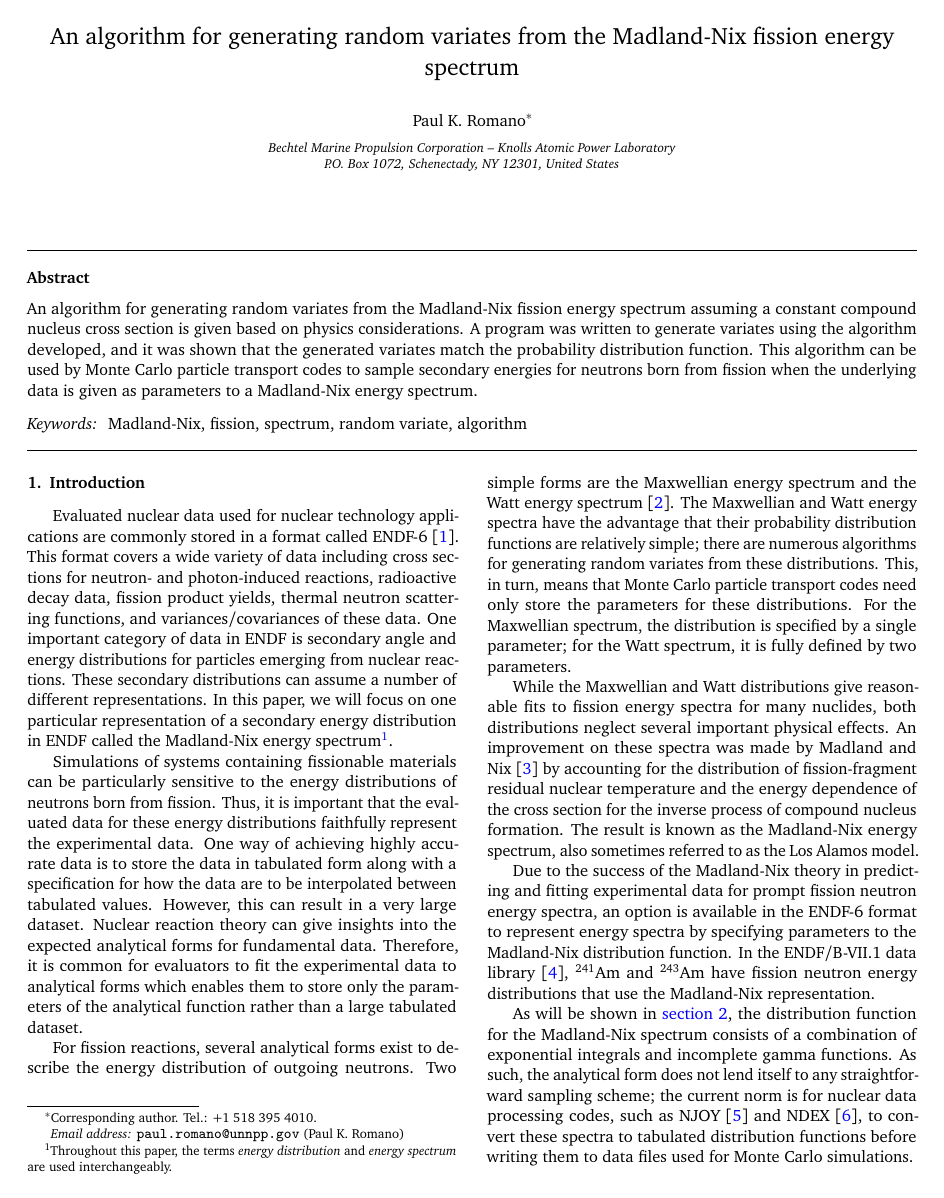
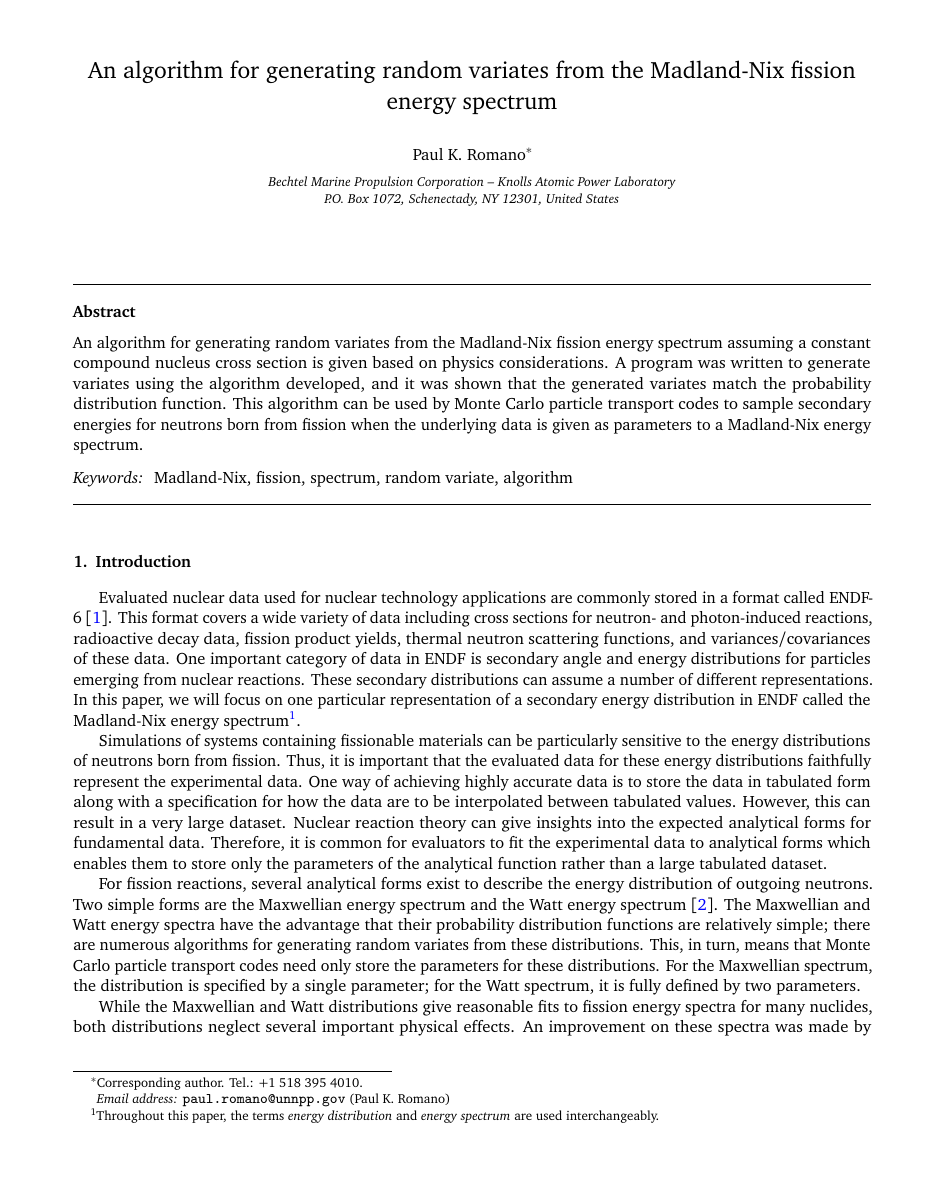
Before and after one commit to paulromano/cpc-madland, a LaTeX paper (cpc-madland.tex): page 1 of 5 before the commit and page 1 of 7 after it. Compiled offline with pdfLaTeX.

Commit message:
Use single column, fleqn.

```diff
--- a/cpc-madland.tex
+++ b/cpc-madland.tex
@@ -1,4 +1,4 @@
-\documentclass[5p]{elsarticle}
+\documentclass[3p,fleqn]{elsarticle}
 \journal{Computer Physics Communications}
 
 %%%%%%%%%%%%%%%%%%%%%%%%%%%%%%%%%%%%%%%%%%%%%%%%%%%%%%%%%%%%%%%%%%%%%%%%%%%%%%%%
```
